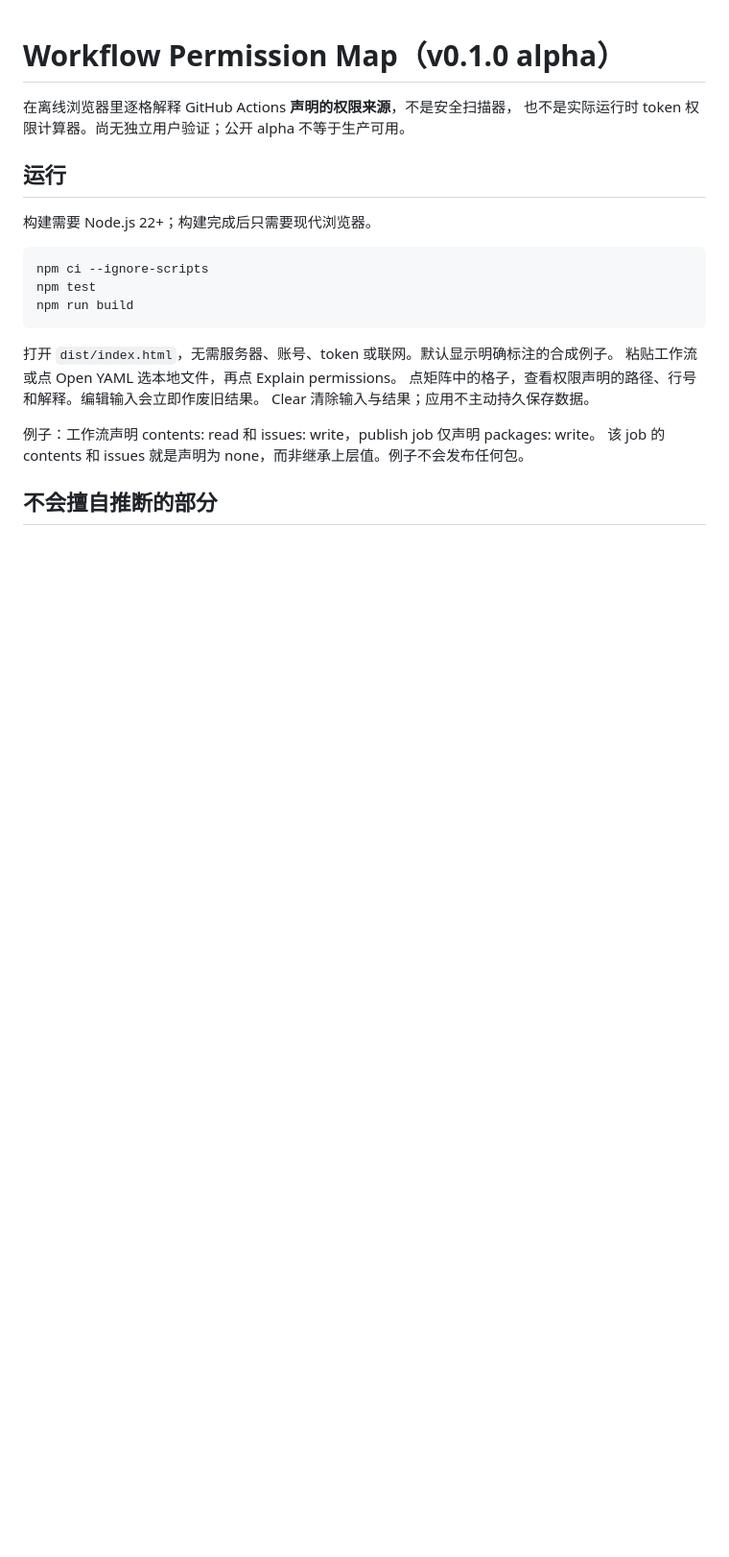
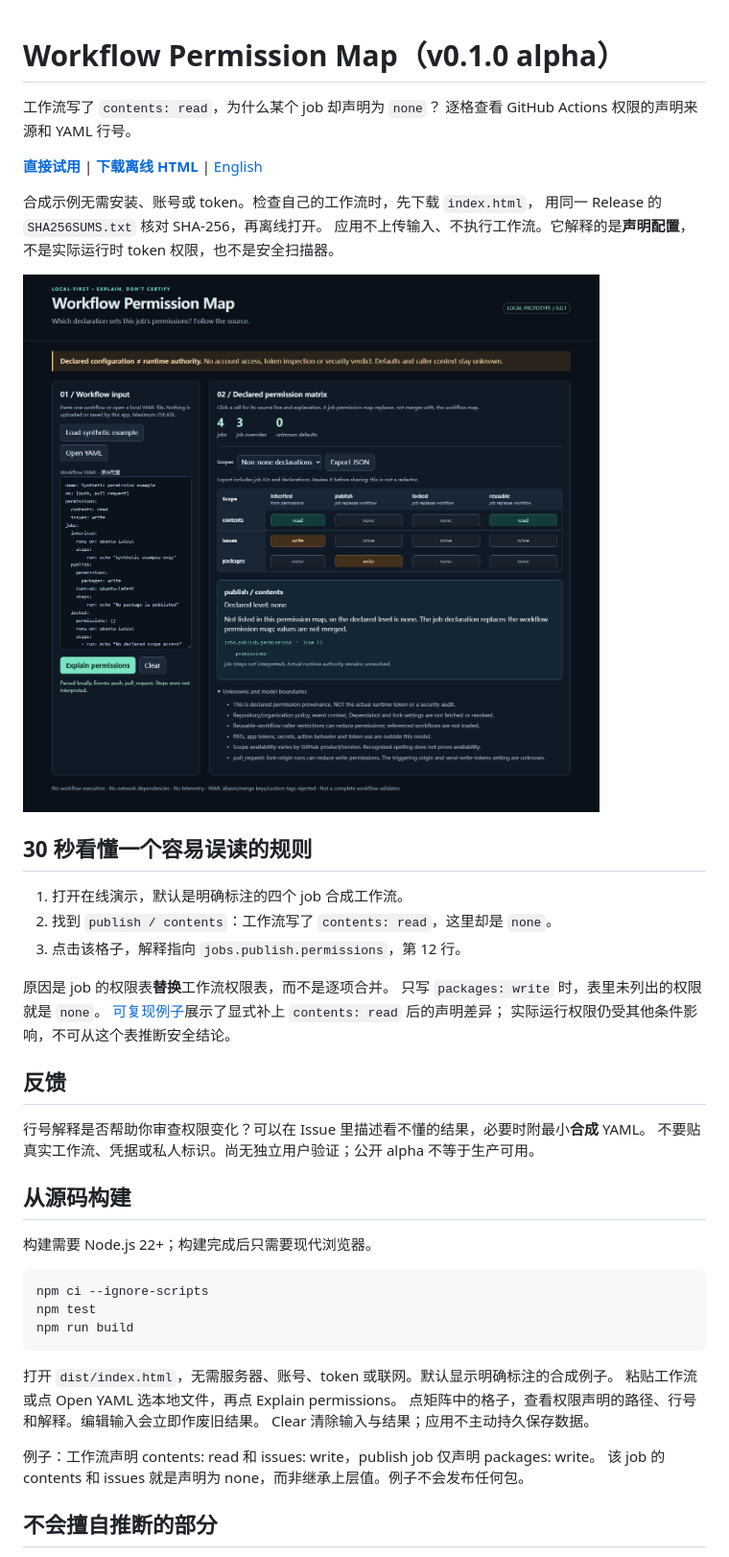
Before and after one commit to shkyyy18/workflow-permission-map, a Markdown page: README.zh-CN.md, the part around the change printed below. Shown: that part at 96% size. GitHub-like rendering; pictures changed too: docs/preview.png (added); blank space fills up the shorter version.

```diff
--- a/README.zh-CN.md
+++ b/README.zh-CN.md
@@ -1,9 +1,35 @@
 # Workflow Permission Map（v0.1.0 alpha）
 
-在离线浏览器里逐格解释 GitHub Actions **声明的权限来源**，不是安全扫描器，
-也不是实际运行时 token 权限计算器。尚无独立用户验证；公开 alpha 不等于生产可用。
+工作流写了 `contents: read`，为什么某个 job 却声明为 `none`？
+逐格查看 GitHub Actions 权限的声明来源和 YAML 行号。
 
-## 运行
+**[直接试用](https://shkyyy18.github.io/workflow-permission-map/)** |
+**[下载离线 HTML](https://github.com/shkyyy18/workflow-permission-map/releases/tag/v0.1.0)** |
+[English](README.md)
+
+合成示例无需安装、账号或 token。检查自己的工作流时，先下载 `index.html`，
+用同一 Release 的 `SHA256SUMS.txt` 核对 SHA-256，再离线打开。
+应用不上传输入、不执行工作流。它解释的是**声明配置**，不是实际运行时 token 权限，也不是安全扫描器。
+
+![合成工作流：publish 仅声明 packages write；contents 和 issues 为 none。点击格子可查看声明行号。](docs/preview.png)
+
+## 30 秒看懂一个容易误读的规则
+
+1. 打开在线演示，默认是明确标注的四个 job 合成工作流。
+2. 找到 `publish / contents`：工作流写了 `contents: read`，这里却是 `none`。
+3. 点击该格子，解释指向 `jobs.publish.permissions`，第 12 行。
+
+原因是 job 的权限表**替换**工作流权限表，而不是逐项合并。
+只写 `packages: write` 时，表里未列出的权限就是 `none`。
+[可复现例子](docs/permission-replacement.md)展示了显式补上 `contents: read` 后的声明差异；
+实际运行权限仍受其他条件影响，不可从这个表推断安全结论。
+
+## 反馈
+
+行号解释是否帮助你审查权限变化？可以在 Issue 里描述看不懂的结果，必要时附最小**合成** YAML。
+不要贴真实工作流、凭据或私人标识。尚无独立用户验证；公开 alpha 不等于生产可用。
+
+## 从源码构建
 
 构建需要 Node.js 22+；构建完成后只需要现代浏览器。
 
```
Also changed, not shown: other parts of README.zh-CN.md (+0 -6 lines), README.md (+32 -9 lines), docs/permission-replacement.md (added, +69 -0 lines).
